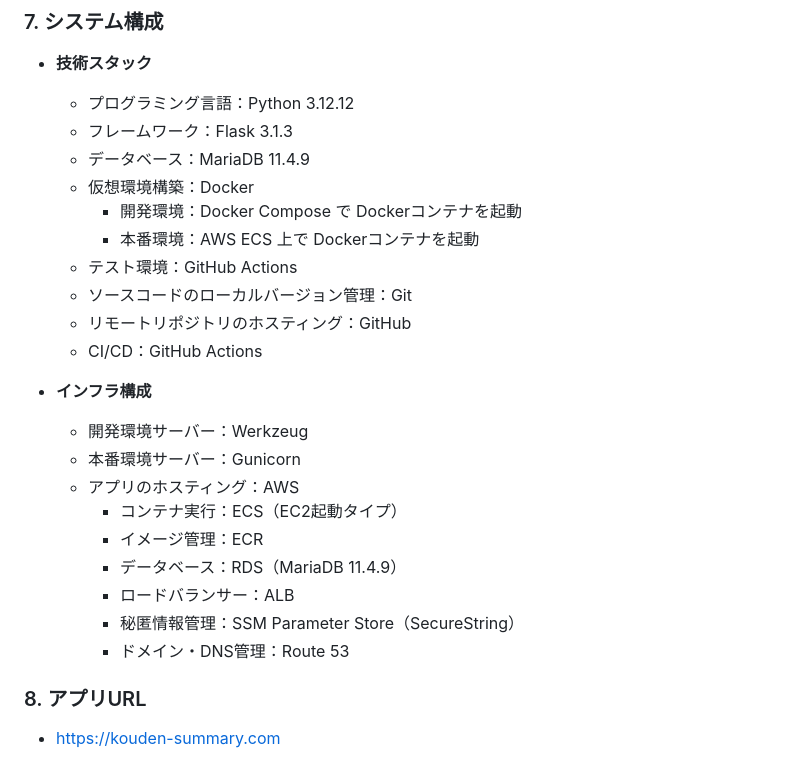
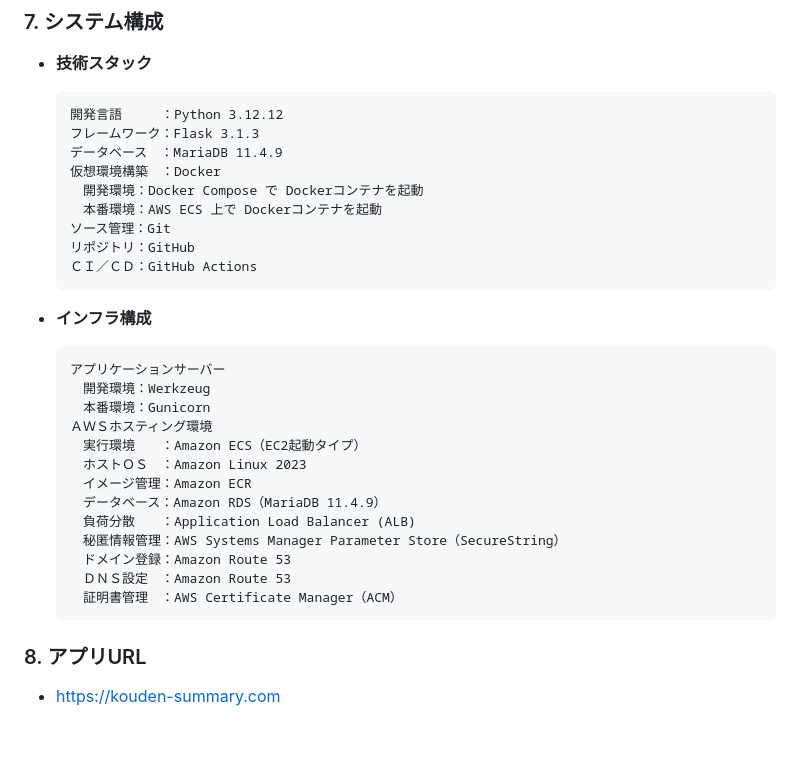
Before and after one commit to vinylhousegarage/kouden-summary, a Markdown page: README.md, the part around the change. GitHub-like rendering; blank space fills up the shorter version.

Commit message:
docs(readme): restructure system architecture

````diff
--- a/README.md
+++ b/README.md
@@ -149,27 +149,34 @@
 
 ### 7. システム構成
   - **技術スタック**
-    - プログラミング言語：Python 3.12.12
-    - フレームワーク：Flask 3.1.3
-    - データベース：MariaDB 11.4.9
-    - 仮想環境構築：Docker
-      - 開発環境：Docker Compose で Dockerコンテナを起動
-      - 本番環境：AWS ECS 上で Dockerコンテナを起動
-    - テスト環境：GitHub Actions
-    - ソースコードのローカルバージョン管理：Git
-    - リモートリポジトリのホスティング：GitHub
-    - CI/CD：GitHub Actions
+    ```
+    開発言語　　　：Python 3.12.12
+    フレームワーク：Flask 3.1.3
+    データベース　：MariaDB 11.4.9
+    仮想環境構築　：Docker
+    　開発環境：Docker Compose で Dockerコンテナを起動
+    　本番環境：AWS ECS 上で Dockerコンテナを起動
+    ソース管理：Git
+    リポジトリ：GitHub
+    ＣＩ／ＣＤ：GitHub Actions
+    ```
 
   - **インフラ構成**
-    - 開発環境サーバー：Werkzeug
-    - 本番環境サーバー：Gunicorn
-    - アプリのホスティング：AWS
-      - コンテナ実行：ECS（EC2起動タイプ）
-      - イメージ管理：ECR
-      - データベース：RDS（MariaDB 11.4.9）
-      - ロードバランサー：ALB
-      - 秘匿情報管理：SSM Parameter Store（SecureString）
-      - ドメイン・DNS管理：Route 53
+    ```
+    アプリケーションサーバー
+    　開発環境：Werkzeug
+    　本番環境：Gunicorn
+    ＡＷＳホスティング環境
+    　実行環境　　：Amazon ECS（EC2起動タイプ）
+    　ホストＯＳ　：Amazon Linux 2023
+    　イメージ管理：Amazon ECR
+    　データベース：Amazon RDS（MariaDB 11.4.9）
+    　負荷分散　　：Application Load Balancer (ALB)
+    　秘匿情報管理：AWS Systems Manager Parameter Store（SecureString）
+    　ドメイン登録：Amazon Route 53
+    　ＤＮＳ設定　：Amazon Route 53
+    　証明書管理　：AWS Certificate Manager（ACM）
+    ```
 
 ### 8. アプリURL
   - [https://kouden-summary.com](https://kouden-summary.com)
````
